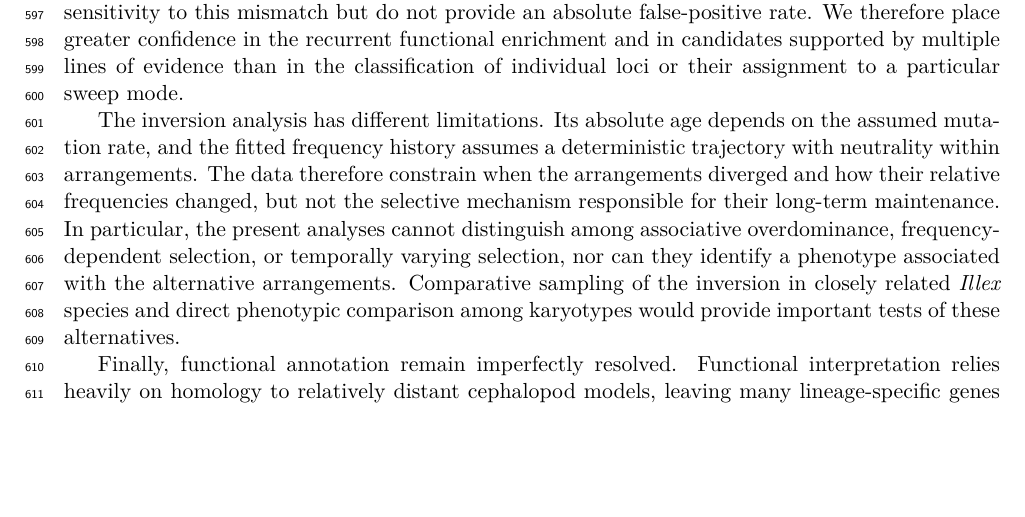
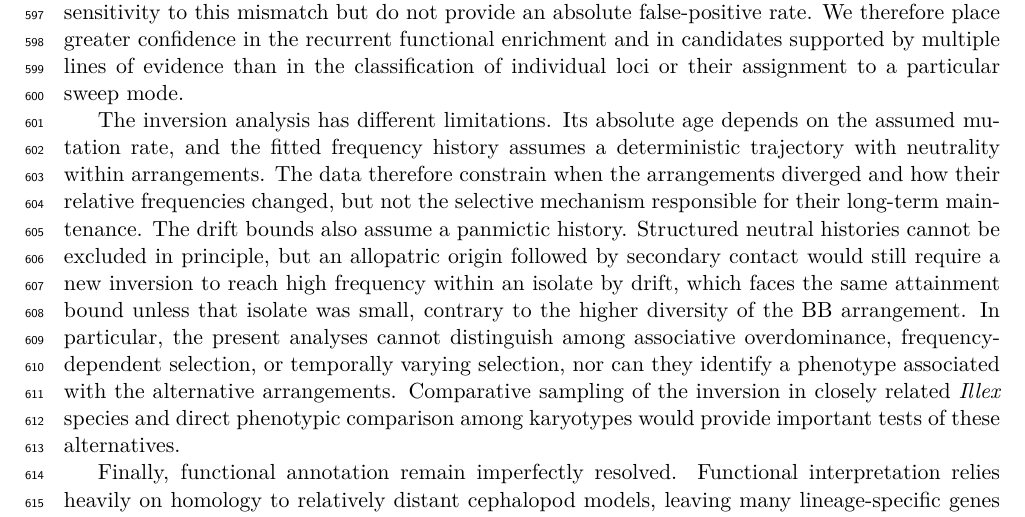
Before and after one commit to stsmall/Illex_popgen, a LaTeX paper (main.tex): part of page 14 of 32, cut so that both start at the same text, the shorter picture padded with empty space. Compiled offline with pdfLaTeX.

Commit message:
Limitations: drift bounds assume panmixia; allopatric origin plus secondary contact still faces the attainment bound within the isolate unless it was small, contrary to higher BB diversity

```diff
--- a/main.tex
+++ b/main.tex
@@ -372,7 +372,7 @@ The timing of the expansion also places the chromosome-2 inversion in a particul
 \section{Limitations}
 Several uncertainties limit the resolution, rather than the overall interpretation, of our results. Most importantly, the callset is unphased, preventing the use of haplotype-homozygosity statistics and reducing our ability to distinguish hard from soft sweeps. The simulation-trained classifier also remains imperfectly calibrated to the empirical genome because real genomic windows contain substantially more fine-scale diversity heterogeneity than the simulated null. Our empirical stratification, spatial filtering, cross-method corroboration, and background-selection screen reduce sensitivity to this mismatch but do not provide an absolute false-positive rate. We therefore place greater confidence in the recurrent functional enrichment and in candidates supported by multiple lines of evidence than in the classification of individual loci or their assignment to a particular sweep mode.
 
-The inversion analysis has different limitations. Its absolute age depends on the assumed mutation rate, and the fitted frequency history assumes a deterministic trajectory with neutrality within arrangements. The data therefore constrain when the arrangements diverged and how their relative frequencies changed, but not the selective mechanism responsible for their long-term maintenance. In particular, the present analyses cannot distinguish among associative overdominance, frequency-dependent selection, or temporally varying selection, nor can they identify a phenotype associated with the alternative arrangements. Comparative sampling of the inversion in closely related \textit{Illex} species and direct phenotypic comparison among karyotypes would provide important tests of these alternatives.
+The inversion analysis has different limitations. Its absolute age depends on the assumed mutation rate, and the fitted frequency history assumes a deterministic trajectory with neutrality within arrangements. The data therefore constrain when the arrangements diverged and how their relative frequencies changed, but not the selective mechanism responsible for their long-term maintenance. The drift bounds also assume a panmictic history. Structured neutral histories cannot be excluded in principle, but an allopatric origin followed by secondary contact would still require a new inversion to reach high frequency within an isolate by drift, which faces the same attainment bound unless that isolate was small, contrary to the higher diversity of the BB arrangement. In particular, the present analyses cannot distinguish among associative overdominance, frequency-dependent selection, or temporally varying selection, nor can they identify a phenotype associated with the alternative arrangements. Comparative sampling of the inversion in closely related \textit{Illex} species and direct phenotypic comparison among karyotypes would provide important tests of these alternatives.
 
 Finally, functional annotation remain imperfectly resolved. Functional interpretation relies heavily on homology to relatively distant cephalopod models, leaving many lineage-specific genes poorly characterized. The neural and photoreceptive signals should therefore be interpreted primarily as gene-set-level enrichments, while individual candidate genes remain hypotheses for functional validation.
 
```
Also changed, not shown: main.pdf.
